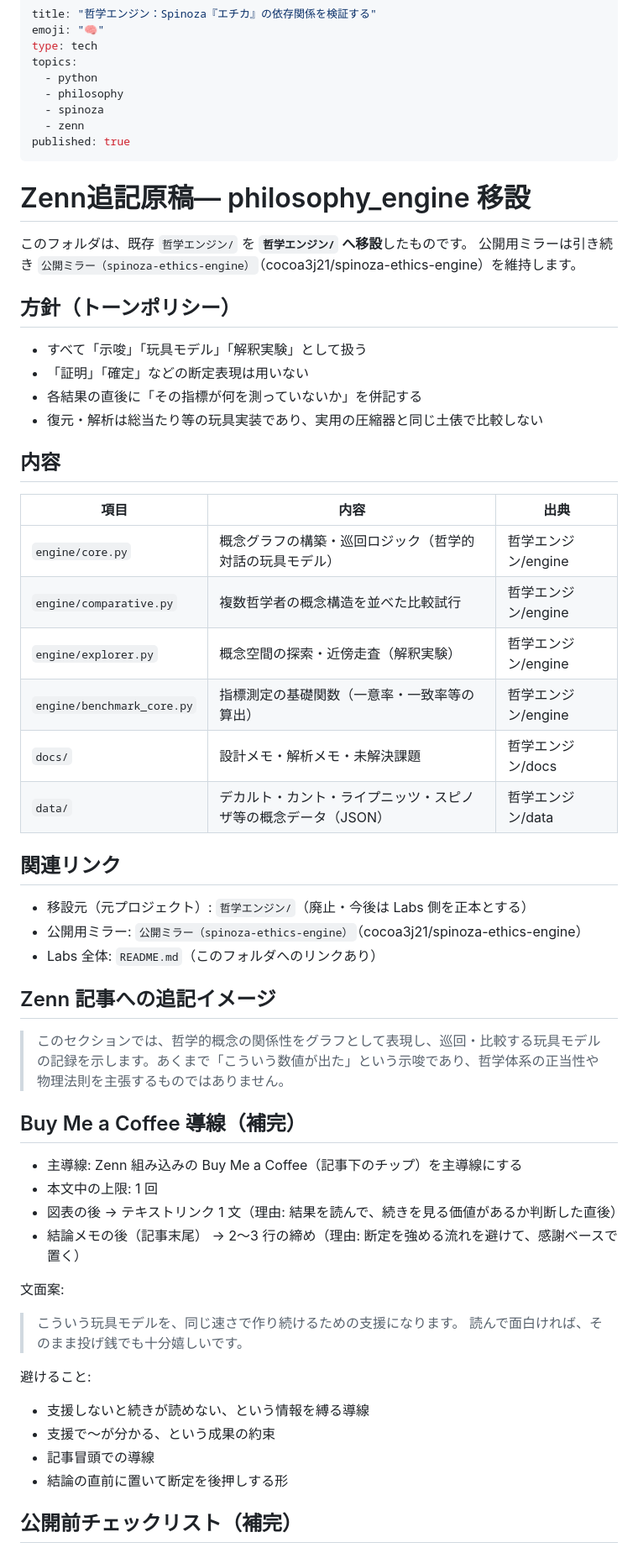
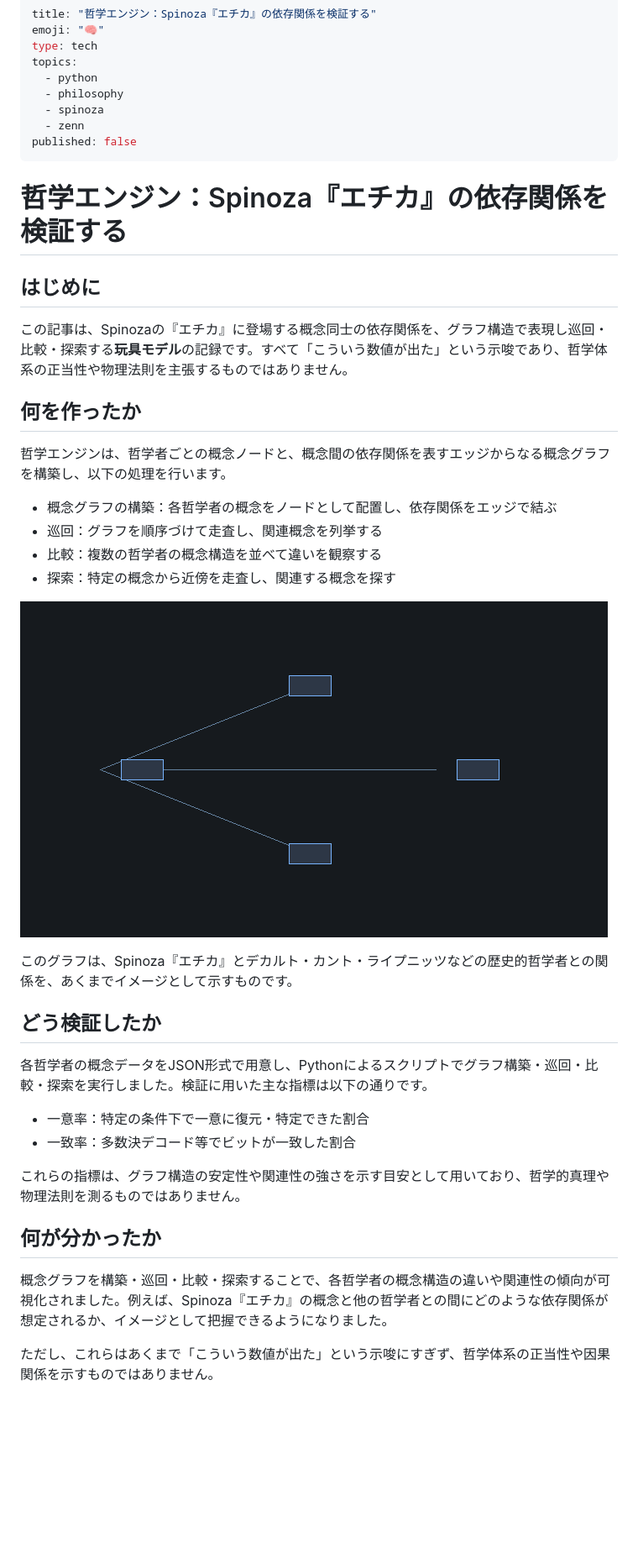
Before and after one commit to cocoa3j21/zenn-publisher, a Markdown page: articles/philosophy-engine-addendum.md, the part around one of its changes. Shown at 84% size. Rendered like a GitHub page; pictures changed too: images/philosophy-engine-concept-graph.png (added); blank space fills up the shorter version.

Commit message:
docs: rewrite philosophy engine article for publication

```diff
--- a/articles/philosophy-engine-addendum.md
+++ b/articles/philosophy-engine-addendum.md
@@ -7,58 +7,40 @@ topics:
   - philosophy
   - spinoza
   - zenn
-published: true
+published: false
 ---
 
-# Zenn追記原稿— philosophy_engine 移設
+# 哲学エンジン：Spinoza『エチカ』の依存関係を検証する
 
-このフォルダは、既存 `哲学エンジン/` を **`哲学エンジン/` へ移設**したものです。
-公開用ミラーは引き続き `公開ミラー（spinoza-ethics-engine）`（cocoa3j21/spinoza-ethics-engine）を維持します。
+## はじめに
 
-## 方針（トーンポリシー）
+この記事は、Spinozaの『エチカ』に登場する概念同士の依存関係を、グラフ構造で表現し巡回・比較・探索する**玩具モデル**の記録です。すべて「こういう数値が出た」という示唆であり、哲学体系の正当性や物理法則を主張するものではありません。
 
-- すべて「示唆」「玩具モデル」「解釈実験」として扱う
-- 「証明」「確定」などの断定表現は用いない
-- 各結果の直後に「その指標が何を測っていないか」を併記する
-- 復元・解析は総当たり等の玩具実装であり、実用の圧縮器と同じ土俵で比較しない
+## 何を作ったか
 
-## 内容
+哲学エンジンは、哲学者ごとの概念ノードと、概念間の依存関係を表すエッジからなる概念グラフを構築し、以下の処理を行います。
 
-| 項目 | 内容 | 出典 |
-|---|---|---|
-| `engine/core.py` | 概念グラフの構築・巡回ロジック（哲学的対話の玩具モデル） | 哲学エンジン/engine |
-| `engine/comparative.py` | 複数哲学者の概念構造を並べた比較試行 | 哲学エンジン/engine |
-| `engine/explorer.py` | 概念空間の探索・近傍走査（解釈実験） | 哲学エンジン/engine |
-| `engine/benchmark_core.py` | 指標測定の基礎関数（一意率・一致率等の算出） | 哲学エンジン/engine |
-| `docs/` | 設計メモ・解析メモ・未解決課題 | 哲学エンジン/docs |
-| `data/` | デカルト・カント・ライプニッツ・スピノザ等の概念データ（JSON） | 哲学エンジン/data |
+- 概念グラフの構築：各哲学者の概念をノードとして配置し、依存関係をエッジで結ぶ
+- 巡回：グラフを順序づけて走査し、関連概念を列挙する
+- 比較：複数の哲学者の概念構造を並べて違いを観察する
+- 探索：特定の概念から近傍を走査し、関連する概念を探す
 
-## 関連リンク
+![哲学エンジンの概念グラフ](/images/philosophy-engine-concept-graph.png)
 
-- 移設元（元プロジェクト）: `哲学エンジン/`（廃止・今後は Labs 側を正本とする）
-- 公開用ミラー: `公開ミラー（spinoza-ethics-engine）`（cocoa3j21/spinoza-ethics-engine）
-- Labs 全体: `README.md`（このフォルダへのリンクあり）
+このグラフは、Spinoza『エチカ』とデカルト・カント・ライプニッツなどの歴史的哲学者との関係を、あくまでイメージとして示すものです。
 
-## Zenn 記事への追記イメージ
+## どう検証したか
 
-> このセクションでは、哲学的概念の関係性をグラフとして表現し、巡回・比較する玩具モデルの記録を示します。あくまで「こういう数値が出た」という示唆であり、哲学体系の正当性や物理法則を主張するものではありません。
+各哲学者の概念データをJSON形式で用意し、Pythonによるスクリプトでグラフ構築・巡回・比較・探索を実行しました。検証に用いた主な指標は以下の通りです。
 
-## Buy Me a Coffee 導線（補完）
+- 一意率：特定の条件下で一意に復元・特定できた割合
+- 一致率：多数決デコード等でビットが一致した割合
 
-- 主導線: Zenn 組み込みの Buy Me a Coffee（記事下のチップ）を主導線にする
-- 本文中の上限: 1 回
-- 図表の後 → テキストリンク 1 文（理由: 結果を読んで、続きを見る価値があるか判断した直後）
-- 結論メモの後（記事末尾） → 2〜3 行の締め（理由: 断定を強める流れを避けて、感謝ベースで置く）
+これらの指標は、グラフ構造の安定性や関連性の強さを示す目安として用いており、哲学的真理や物理法則を測るものではありません。
 
-文面案:
-> こういう玩具モデルを、同じ速さで作り続けるための支援になります。
-> 読んで面白ければ、そのまま投げ銭でも十分嬉しいです。
+## 何が分かったか
 
-避けること:
-- 支援しないと続きが読めない、という情報を縛る導線
-- 支援で〜が分かる、という成果の約束
-- 記事冒頭での導線
-- 結論の直前に置いて断定を後押しする形
+概念グラフを構築・巡回・比較・探索することで、各哲学者の概念構造の違いや関連性の傾向が可視化されました。例えば、Spinoza『エチカ』の概念と他の哲学者との間にどのような依存関係が想定されるか、イメージとして把握できるようになりました。
 
-## 公開前チェックリスト（補完）
+ただし、これらはあくまで「こういう数値が出た」という示唆にすぎず、哲学体系の正当性や因果関係を示すものではありません。
 
```
Also changed, not shown: other parts of articles/philosophy-engine-addendum.md (+18 -5 lines), 4 other files.
